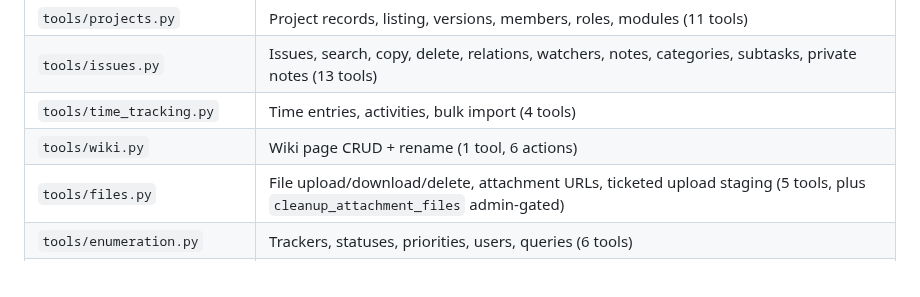
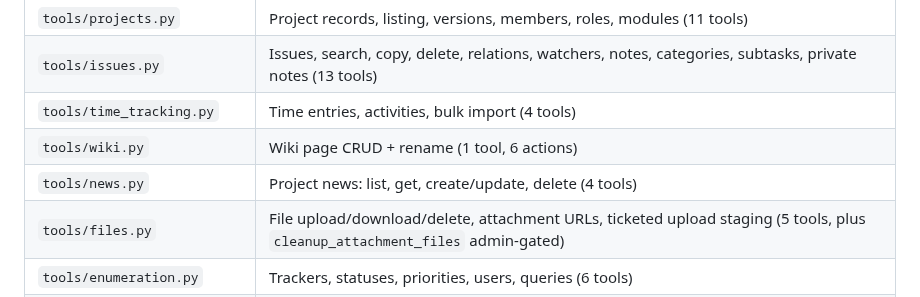
Before and after one commit to jztan/redmine-mcp-server, a Markdown page: docs/contributing.md, the part around the change. Drawn GitHub-style.

```diff
--- a/docs/contributing.md
+++ b/docs/contributing.md
@@ -81,6 +81,7 @@ Tools live under `src/redmine_mcp_server/tools/`, one file per Redmine resource;
 | `tools/issues.py` | Issues, search, copy, delete, relations, watchers, notes, categories, subtasks, private notes (13 tools) |
 | `tools/time_tracking.py` | Time entries, activities, bulk import (4 tools) |
 | `tools/wiki.py` | Wiki page CRUD + rename (1 tool, 6 actions) |
+| `tools/news.py` | Project news: list, get, create/update, delete (4 tools) |
 | `tools/files.py` | File upload/download/delete, attachment URLs, ticketed upload staging (5 tools, plus `cleanup_attachment_files` admin-gated) |
 | `tools/enumeration.py` | Trackers, statuses, priorities, users, queries (6 tools) |
 | `tools/search.py` | Global search across resources (1 tool) |
```
Also changed, not shown: docs/tool-reference.md (+3 -0 lines).
